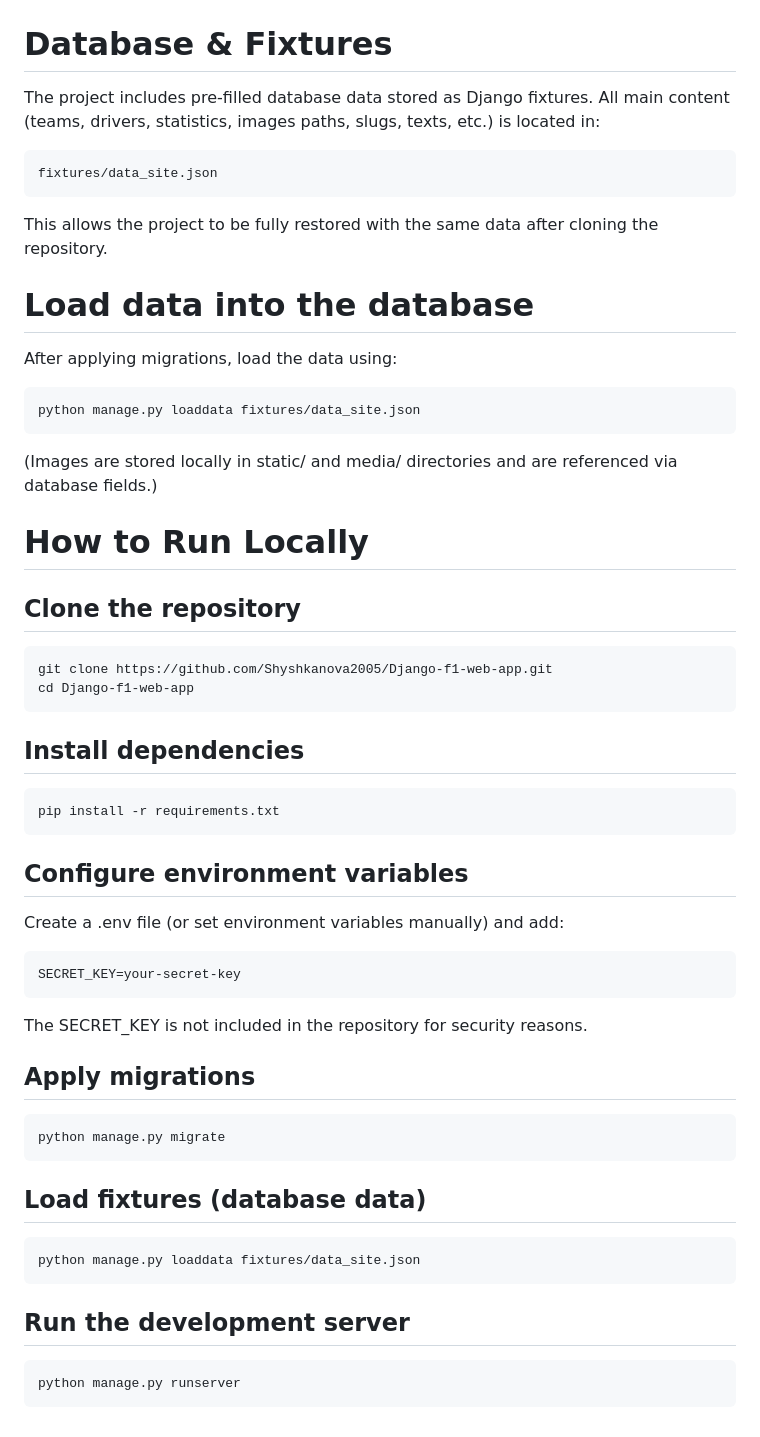
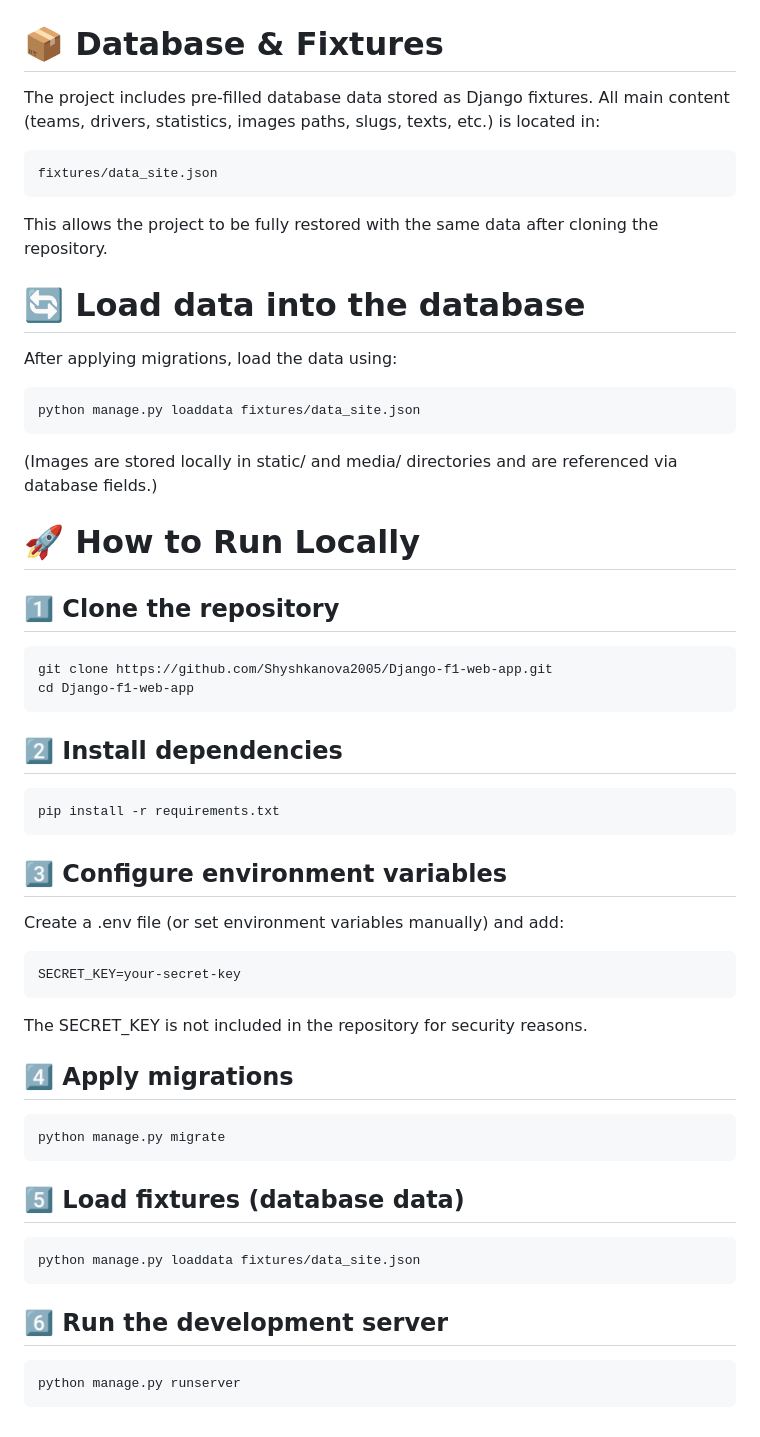
Before and after one commit to Shyshkanova2005/Django-f1-web-app, a Markdown page: README.md, the part around one of its changes. Rendered like a GitHub page.

````diff
--- a/README.md
+++ b/README.md
@@ -73,7 +73,7 @@ All pages are built with Django templates, Bootstrap, and custom CSS, with data
 <img src="docs/screenshots/profile.png" width="70%" align="center"/>
 </p>
 
-# Database & Fixtures
+# 📦 Database & Fixtures
 The project includes pre-filled database data stored as Django fixtures.
 All main content (teams, drivers, statistics, images paths, slugs, texts, etc.) is located in:
 ```
@@ -81,43 +81,43 @@ fixtures/data_site.json
 ```
 This allows the project to be fully restored with the same data after cloning the repository.
 
-# Load data into the database
+# 🔄 Load data into the database
 After applying migrations, load the data using:
 ```
 python manage.py loaddata fixtures/data_site.json
 ```
 (Images are stored locally in static/ and media/ directories and are referenced via database fields.)
 
-# How to Run Locally
-## Clone the repository
+# 🚀 How to Run Locally
+## 1️⃣ Clone the repository
 ```
 git clone https://github.com/Shyshkanova2005/Django-f1-web-app.git
 cd Django-f1-web-app
 ```
 
-## Install dependencies
+## 2️⃣ Install dependencies
 ```
 pip install -r requirements.txt
 ```
 
-## Configure environment variables
+## 3️⃣ Configure environment variables
 Create a .env file (or set environment variables manually) and add:
 ```
 SECRET_KEY=your-secret-key
 ```
 The SECRET_KEY is not included in the repository for security reasons.
 
-## Apply migrations
+## 4️⃣ Apply migrations
 ```
 python manage.py migrate
 ```
 
-## Load fixtures (database data)
+## 5️⃣ Load fixtures (database data)
 ```
 python manage.py loaddata fixtures/data_site.json
 ```
 
-## Run the development server
+## 6️⃣ Run the development server
 ```
 python manage.py runserver
 ```
````
Also changed, not shown: other parts of README.md (+13 -13 lines).
